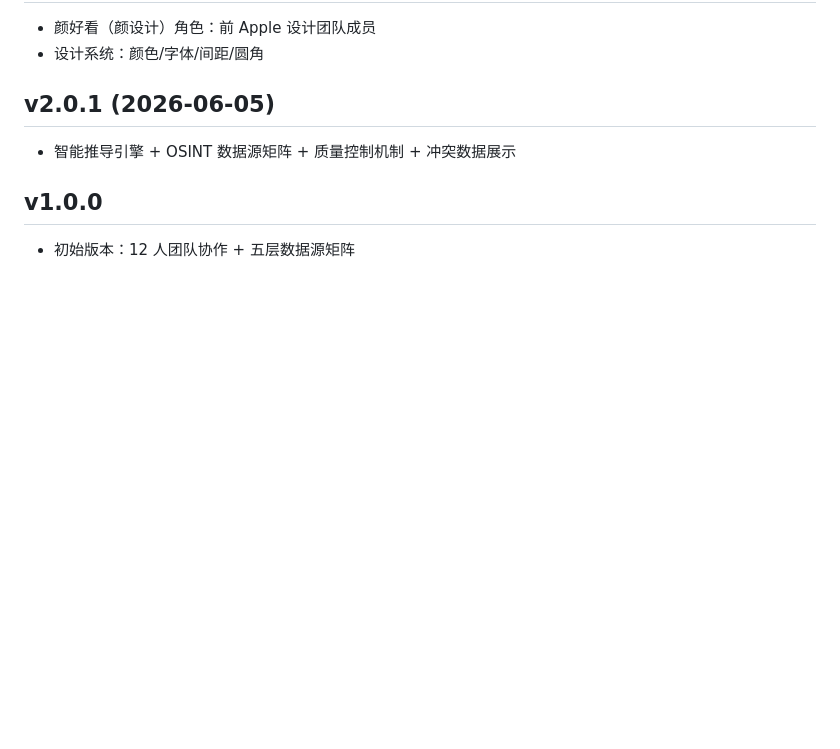
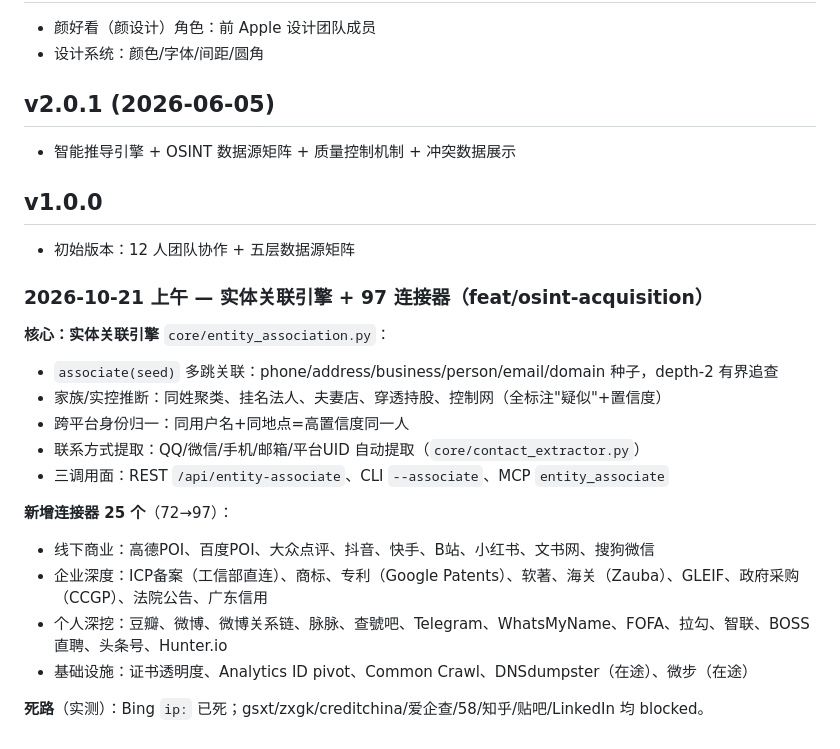
Before and after one commit to Dear-Ded/wallstreet-tieling, a Markdown page: CHANGELOG.md, the part around the change. Drawn GitHub-style; blank space fills up the shorter version.

Commit message:
Docs: CHANGELOG update for 97 connectors

```diff
--- a/CHANGELOG.md
+++ b/CHANGELOG.md
@@ -191,3 +191,20 @@
 ## v1.0.0
 
 - 初始版本：12 人团队协作 + 五层数据源矩阵
+
+### 2026-10-21 上午 — 实体关联引擎 + 97 连接器（feat/osint-acquisition）
+
+**核心：实体关联引擎** `core/entity_association.py`：
+- `associate(seed)` 多跳关联：phone/address/business/person/email/domain 种子，depth-2 有界追查
+- 家族/实控推断：同姓聚类、挂名法人、夫妻店、穿透持股、控制网（全标注"疑似"+置信度）
+- 跨平台身份归一：同用户名+同地点=高置信度同一人
+- 联系方式提取：QQ/微信/手机/邮箱/平台UID 自动提取（`core/contact_extractor.py`）
+- 三调用面：REST `/api/entity-associate`、CLI `--associate`、MCP `entity_associate`
+
+**新增连接器 25 个**（72→97）：
+- 线下商业：高德POI、百度POI、大众点评、抖音、快手、B站、小红书、文书网、搜狗微信
+- 企业深度：ICP备案（工信部直连）、商标、专利（Google Patents）、软著、海关（Zauba）、GLEIF、政府采购（CCGP）、法院公告、广东信用
+- 个人深挖：豆瓣、微博、微博关系链、脉脉、查號吧、Telegram、WhatsMyName、FOFA、拉勾、智联、BOSS直聘、头条号、Hunter.io
+- 基础设施：证书透明度、Analytics ID pivot、Common Crawl、DNSdumpster（在途）、微步（在途）
+
+**死路**（实测）：Bing `ip:` 已死；gsxt/zxgk/creditchina/爱企查/58/知乎/贴吧/LinkedIn 均 blocked。
```
